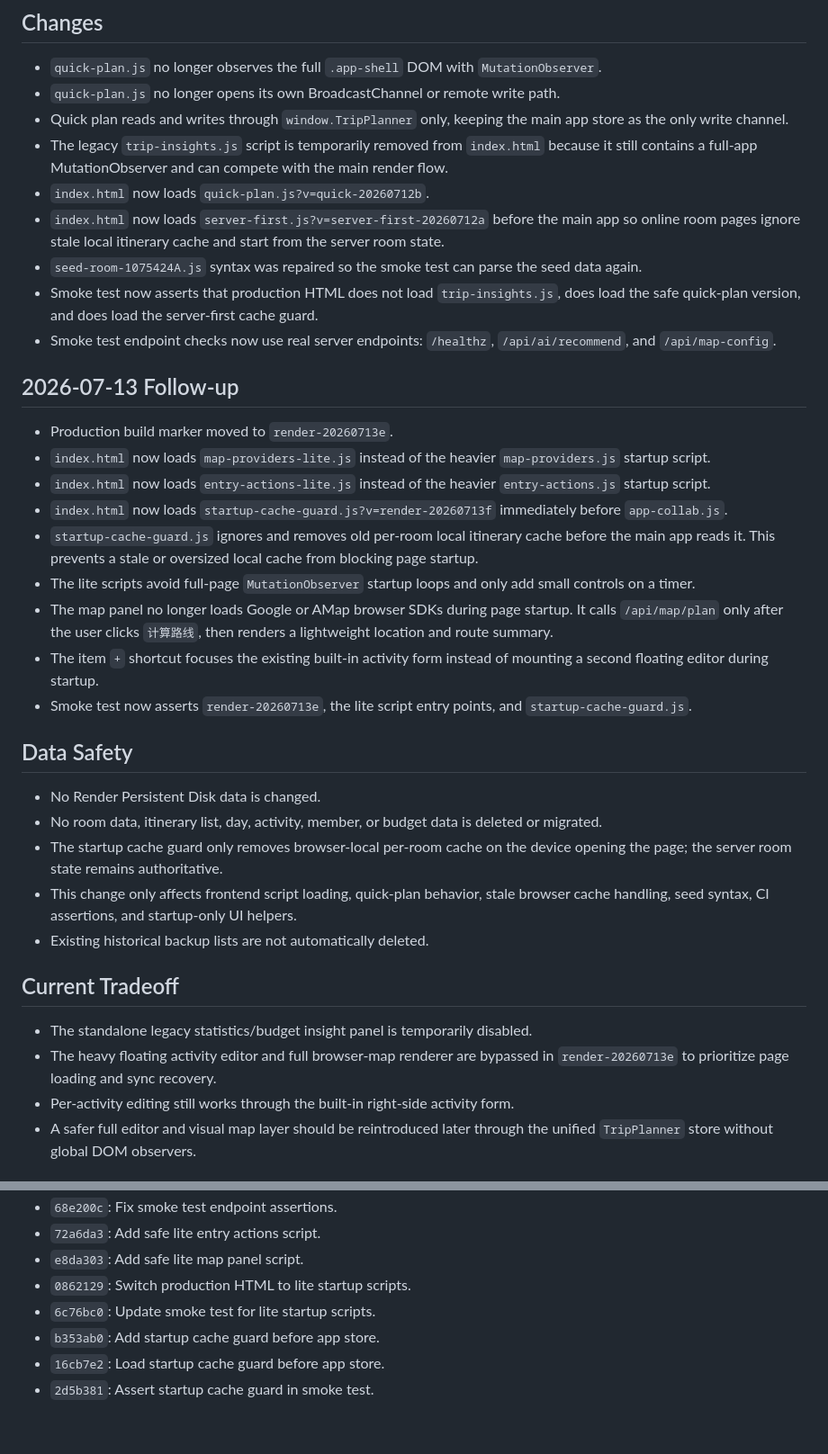
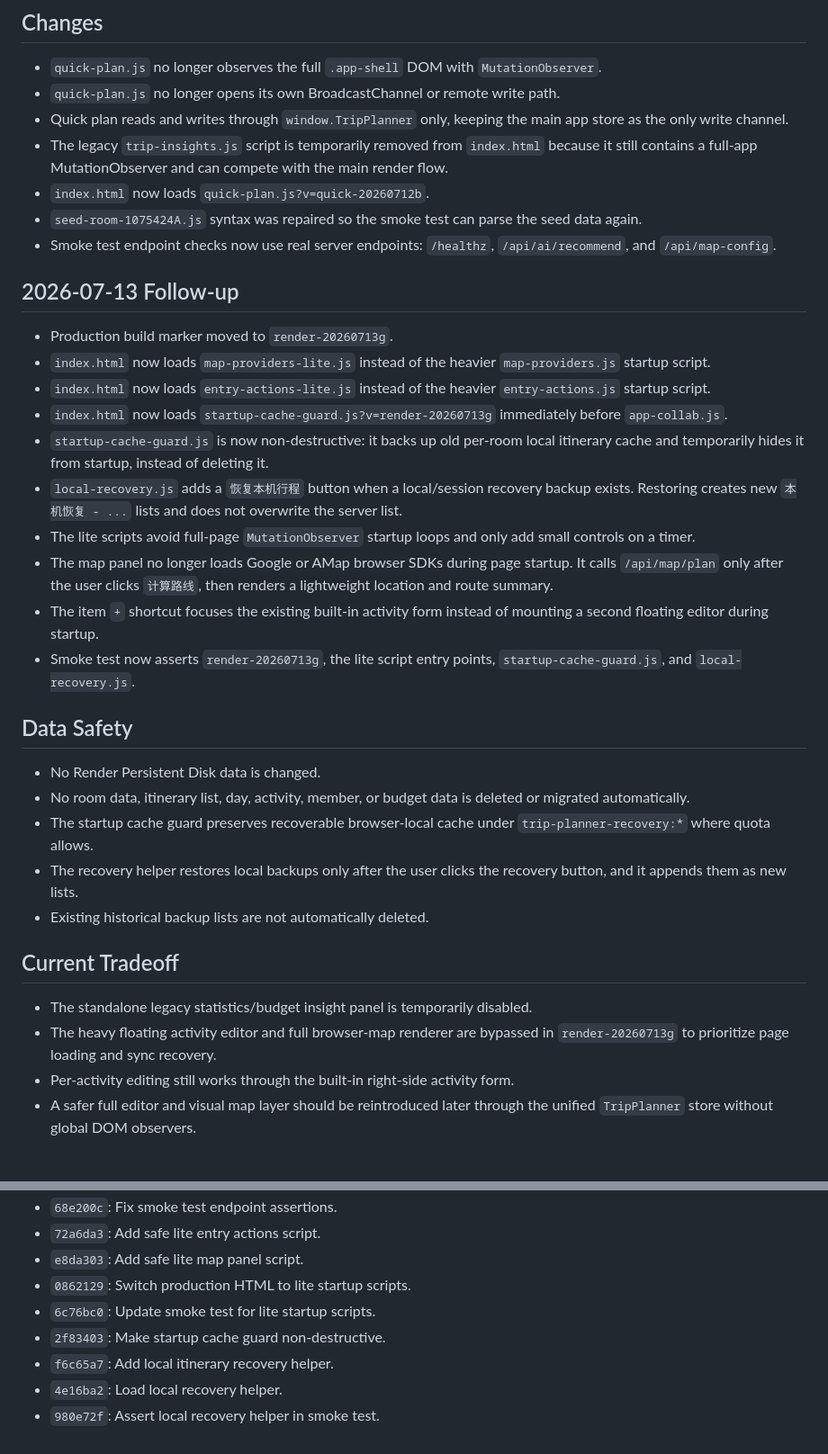
Before and after one commit to CuSO4-5-H2O/Trip-designer, a Markdown page: HOTFIX_20260712_CRASH_RECOVERY.md, 2 parts joined by grey strips. Shown at 90% size. Drawn GitHub-style.

Commit message:
Document local recovery and non-destructive cache guard

```diff
--- a/HOTFIX_20260712_CRASH_RECOVERY.md
+++ b/HOTFIX_20260712_CRASH_RECOVERY.md
@@ -11,35 +11,34 @@ This hotfix focuses on recovering the Render production page after the UI became
 - Quick plan reads and writes through `window.TripPlanner` only, keeping the main app store as the only write channel.
 - The legacy `trip-insights.js` script is temporarily removed from `index.html` because it still contains a full-app MutationObserver and can compete with the main render flow.
 - `index.html` now loads `quick-plan.js?v=quick-20260712b`.
-- `index.html` now loads `server-first.js?v=server-first-20260712a` before the main app so online room pages ignore stale local itinerary cache and start from the server room state.
 - `seed-room-1075424A.js` syntax was repaired so the smoke test can parse the seed data again.
-- Smoke test now asserts that production HTML does not load `trip-insights.js`, does load the safe quick-plan version, and does load the server-first cache guard.
 - Smoke test endpoint checks now use real server endpoints: `/healthz`, `/api/ai/recommend`, and `/api/map-config`.
 
 ## 2026-07-13 Follow-up
 
-- Production build marker moved to `render-20260713e`.
+- Production build marker moved to `render-20260713g`.
 - `index.html` now loads `map-providers-lite.js` instead of the heavier `map-providers.js` startup script.
 - `index.html` now loads `entry-actions-lite.js` instead of the heavier `entry-actions.js` startup script.
-- `index.html` now loads `startup-cache-guard.js?v=render-20260713f` immediately before `app-collab.js`.
-- `startup-cache-guard.js` ignores and removes old per-room local itinerary cache before the main app reads it. This prevents a stale or oversized local cache from blocking page startup.
+- `index.html` now loads `startup-cache-guard.js?v=render-20260713g` immediately before `app-collab.js`.
+- `startup-cache-guard.js` is now non-destructive: it backs up old per-room local itinerary cache and temporarily hides it from startup, instead of deleting it.
+- `local-recovery.js` adds a `恢复本机行程` button when a local/session recovery backup exists. Restoring creates new `本机恢复 - ...` lists and does not overwrite the server list.
 - The lite scripts avoid full-page `MutationObserver` startup loops and only add small controls on a timer.
 - The map panel no longer loads Google or AMap browser SDKs during page startup. It calls `/api/map/plan` only after the user clicks `计算路线`, then renders a lightweight location and route summary.
 - The item `+` shortcut focuses the existing built-in activity form instead of mounting a second floating editor during startup.
-- Smoke test now asserts `render-20260713e`, the lite script entry points, and `startup-cache-guard.js`.
+- Smoke test now asserts `render-20260713g`, the lite script entry points, `startup-cache-guard.js`, and `local-recovery.js`.
 
 ## Data Safety
 
 - No Render Persistent Disk data is changed.
-- No room data, itinerary list, day, activity, member, or budget data is deleted or migrated.
-- The startup cache guard only removes browser-local per-room cache on the device opening the page; the server room state remains authoritative.
-- This change only affects frontend script loading, quick-plan behavior, stale browser cache handling, seed syntax, CI assertions, and startup-only UI helpers.
+- No room data, itinerary list, day, activity, member, or budget data is deleted or migrated automatically.
+- The startup cache guard preserves recoverable browser-local cache under `trip-planner-recovery:*` where quota allows.
+- The recovery helper restores local backups only after the user clicks the recovery button, and it appends them as new lists.
 - Existing historical backup lists are not automatically deleted.
 
 ## Current Tradeoff
 
 - The standalone legacy statistics/budget insight panel is temporarily disabled.
-- The heavy floating activity editor and full browser-map renderer are bypassed in `render-20260713e` to prioritize page loading and sync recovery.
+- The heavy floating activity editor and full browser-map renderer are bypassed in `render-20260713g` to prioritize page loading and sync recovery.
 - Per-activity editing still works through the built-in right-side activity form.
 - A safer full editor and visual map layer should be reintroduced later through the unified `TripPlanner` store without global DOM observers.
 
@@ -56,6 +55,7 @@ This hotfix focuses on recovering the Render production page after the UI became
 - `e8da303`: Add safe lite map panel script.
 - `0862129`: Switch production HTML to lite startup scripts.
 - `6c76bc0`: Update smoke test for lite startup scripts.
-- `b353ab0`: Add startup cache guard before app store.
-- `16cb7e2`: Load startup cache guard before app store.
-- `2d5b381`: Assert startup cache guard in smoke test.
+- `2f83403`: Make startup cache guard non-destructive.
+- `f6c65a7`: Add local itinerary recovery helper.
+- `4e16ba2`: Load local recovery helper.
+- `980e72f`: Assert local recovery helper in smoke test.
```
